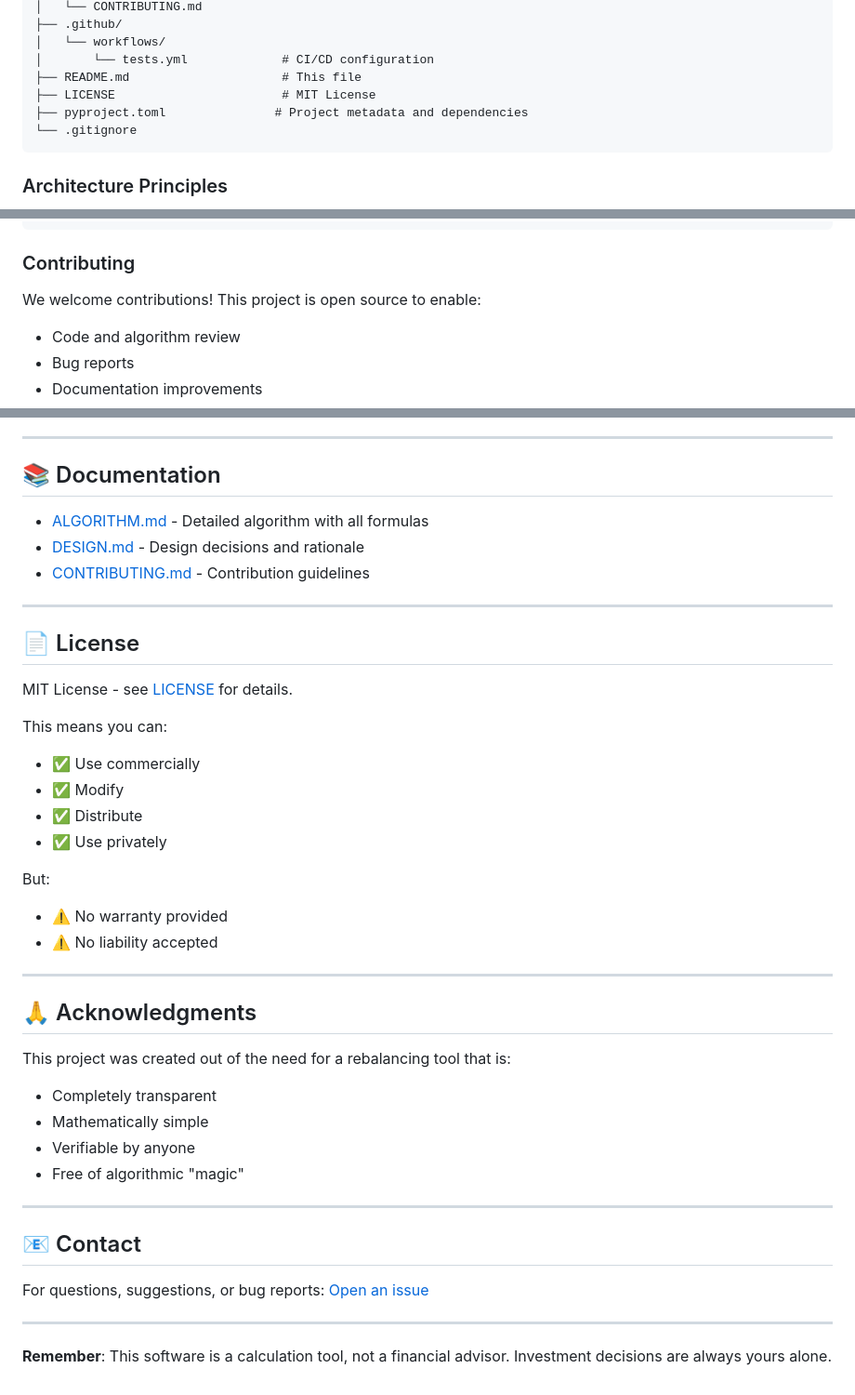
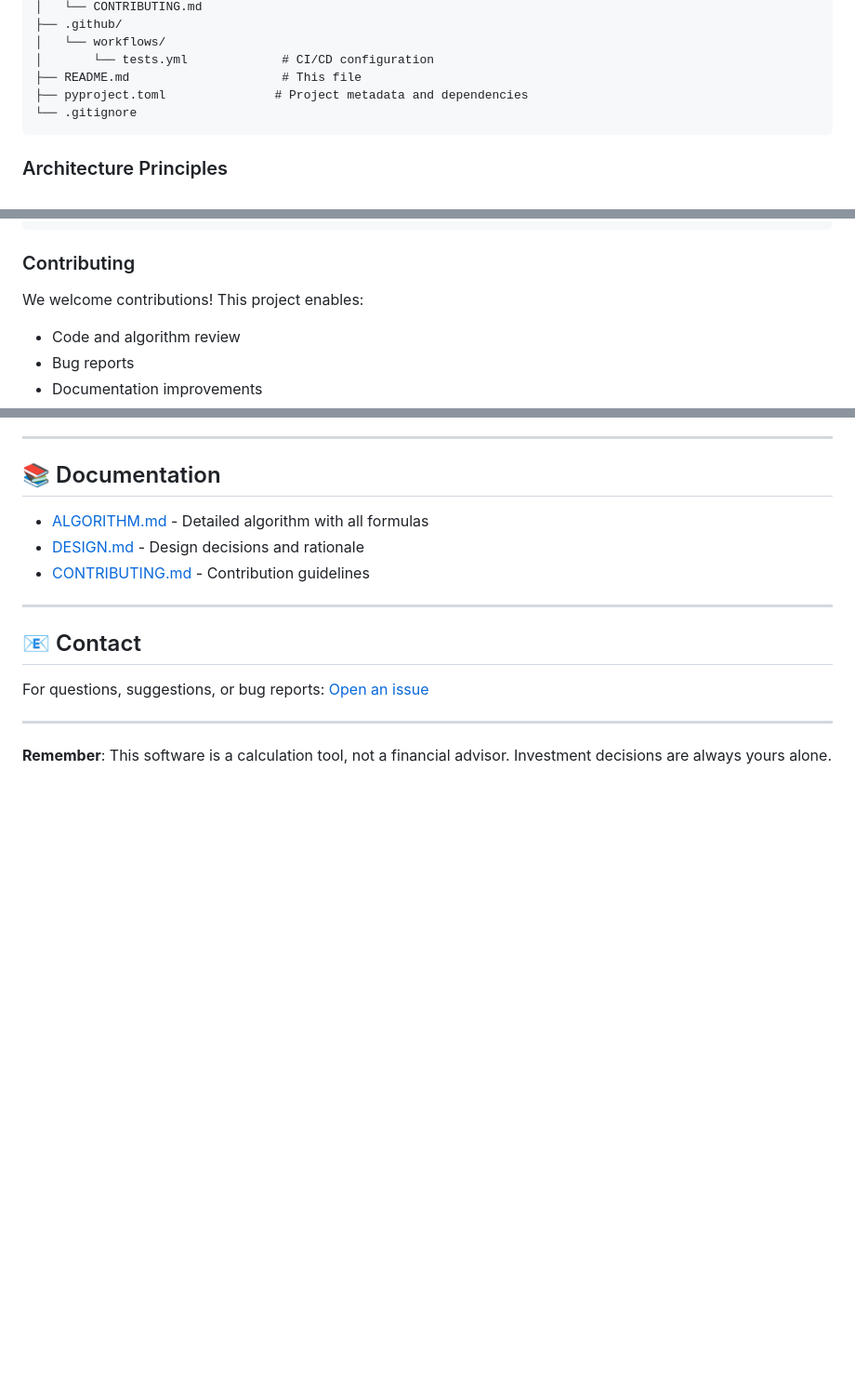
Before and after one commit to jacopo-monti/portfolio-rebalancer, a Markdown page: README.md, 3 parts joined by grey strips. Shown at 93% size. Rendered like a GitHub page; blank space fills up the shorter version.

Commit message:
Remove all license references - project moving to private model

````diff
--- a/README.md
+++ b/README.md
@@ -341,7 +340,6 @@ portfolio-rebalancer/
 │   └── workflows/
 │       └── tests.yml             # CI/CD configuration
 ├── README.md                     # This file
-├── LICENSE                       # MIT License
 ├── pyproject.toml               # Project metadata and dependencies
 └── .gitignore
 ```
@@ -387,7 +385,7 @@ mypy src/
 
 ### Contributing
 
-We welcome contributions! This project is open source to enable:
+We welcome contributions! This project enables:
 
 - Code and algorithm review
 - Bug reports
@@ -586,32 +584,6 @@ This project is built on clear principles:
 
 ---
 
-## 📄 License
-
-MIT License - see [LICENSE](LICENSE) for details.
-
-This means you can:
-- ✅ Use commercially
-- ✅ Modify
-- ✅ Distribute
-- ✅ Use privately
-
-But:
-- ⚠️ No warranty provided
-- ⚠️ No liability accepted
-
----
-
-## 🙏 Acknowledgments
-
-This project was created out of the need for a rebalancing tool that is:
-- Completely transparent
-- Mathematically simple
-- Verifiable by anyone
-- Free of algorithmic "magic"
-
----
-
 ## 📧 Contact
 
 For questions, suggestions, or bug reports: [Open an issue](https://github.com/jacopo-monti/portfolio-rebalancer/issues)
````
Also changed, not shown: other parts of README.md (+0 -1 lines).
